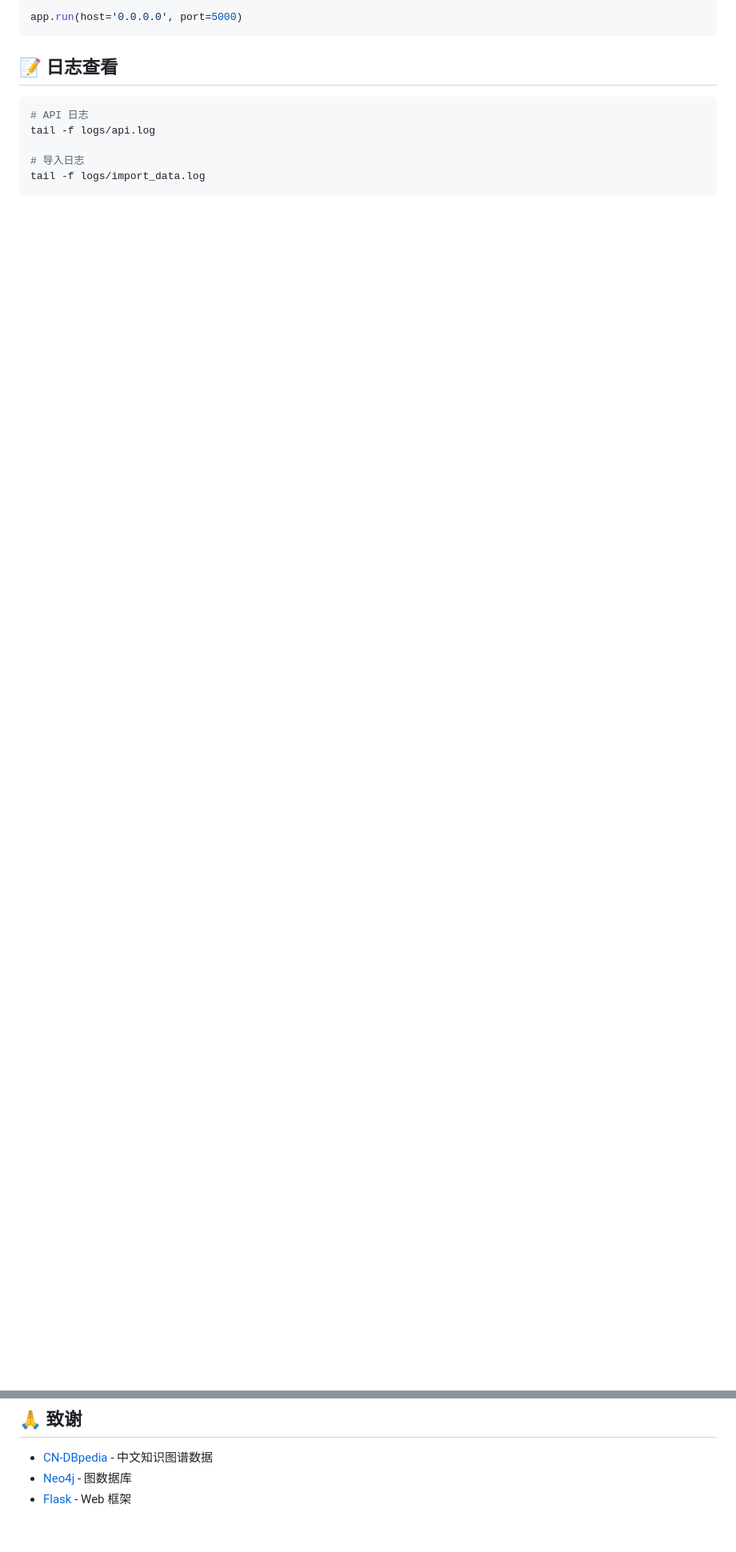
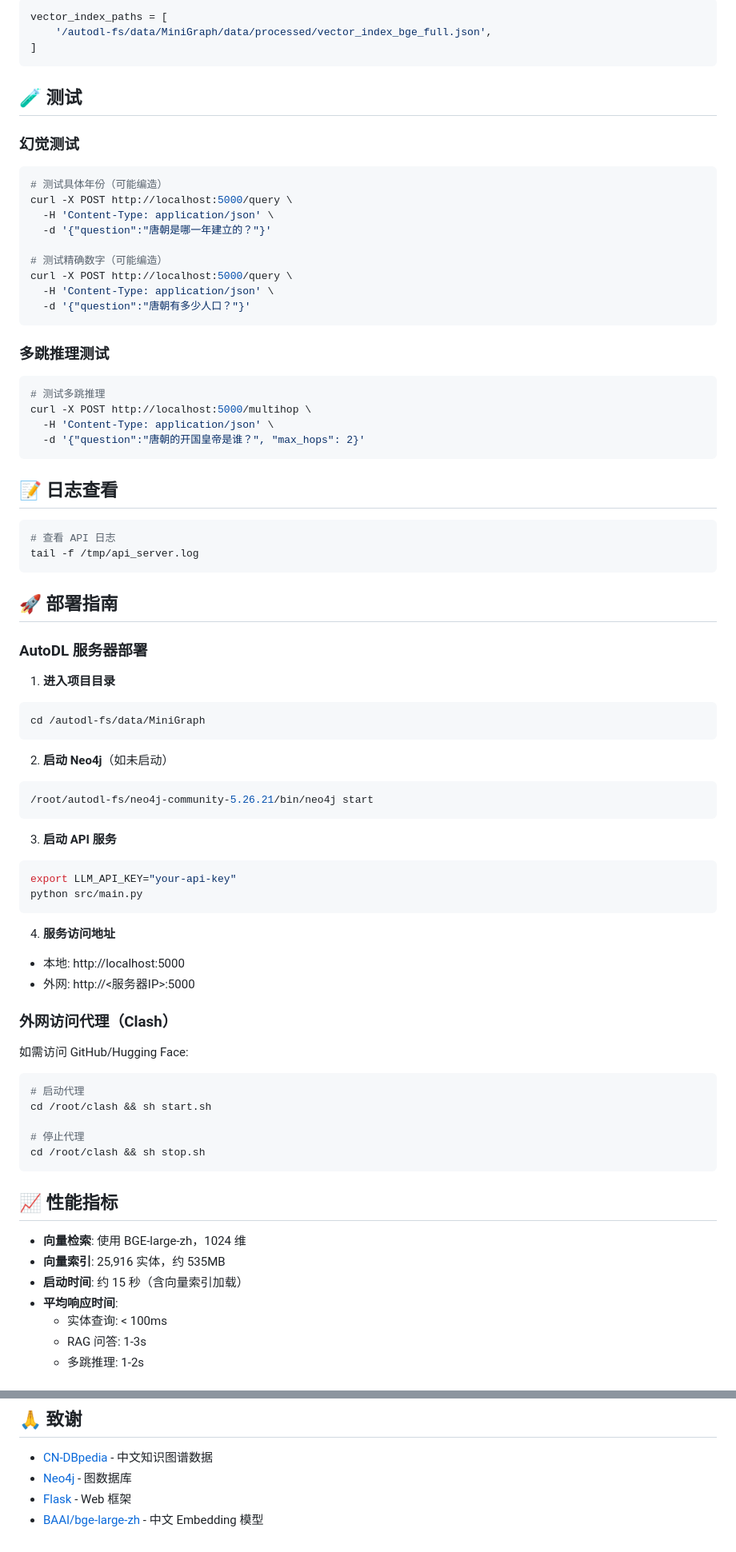
Before and after one commit to yzyzzz999/MiniGraph, a Markdown page: README.md, 2 parts joined by grey strips. Shown at 80% size. Rendered like a GitHub page; blank space fills up the shorter version.

````diff
--- a/README.md
+++ b/README.md
@@ -143,13 +261,83 @@ graph = Graph("bolt://localhost:7687", auth=("neo4j", "password"))
 ```python
-app.run(host='0.0.0.0', port=5000)
+vector_index_paths = [
+    '/autodl-fs/data/MiniGraph/data/processed/vector_index_bge_full.json',
+]
+```
+
+## 🧪 测试
+
+### 幻觉测试
+
+```bash
+# 测试具体年份（可能编造）
+curl -X POST http://localhost:5000/query \
+  -H 'Content-Type: application/json' \
+  -d '{"question":"唐朝是哪一年建立的？"}'
+
+# 测试精确数字（可能编造）
+curl -X POST http://localhost:5000/query \
+  -H 'Content-Type: application/json' \
+  -d '{"question":"唐朝有多少人口？"}'
+```
+
+### 多跳推理测试
+
+```bash
+# 测试多跳推理
+curl -X POST http://localhost:5000/multihop \
+  -H 'Content-Type: application/json' \
+  -d '{"question":"唐朝的开国皇帝是谁？", "max_hops": 2}'
 ```
 
 ## 📝 日志查看
 
 ```bash
-# API 日志
-tail -f logs/api.log
+# 查看 API 日志
+tail -f /tmp/api_server.log
+```
 
-# 导入日志
-tail -f logs/import_data.log
+## 🚀 部署指南
+
+### AutoDL 服务器部署
+
+1. **进入项目目录**
+```bash
+cd /autodl-fs/data/MiniGraph
 ```
+
+2. **启动 Neo4j**（如未启动）
+```bash
+/root/autodl-fs/neo4j-community-5.26.21/bin/neo4j start
+```
+
+3. **启动 API 服务**
+```bash
+export LLM_API_KEY="your-api-key"
+python src/main.py
+```
+
+4. **服务访问地址**
+- 本地: http://localhost:5000
+- 外网: http://<服务器IP>:5000
+
+### 外网访问代理（Clash）
+
+如需访问 GitHub/Hugging Face:
+```bash
+# 启动代理
+cd /root/clash && sh start.sh
+
+# 停止代理
+cd /root/clash && sh stop.sh
+```
+
+## 📈 性能指标
+
+- **向量检索**: 使用 BGE-large-zh，1024 维
+- **向量索引**: 25,916 实体，约 535MB
+- **启动时间**: 约 15 秒（含向量索引加载）
+- **平均响应时间**:
+  - 实体查询: < 100ms
+  - RAG 问答: 1-3s
+  - 多跳推理: 1-2s
+
@@ -167,3 +366,4 @@ MIT License
 - [CN-DBpedia](https://github.com/GeneralZh/ownthink) - 中文知识图谱数据
 - [Neo4j](https://neo4j.com/) - 图数据库
 - [Flask](https://flask.palletsprojects.com/) - Web 框架
+- [BAAI/bge-large-zh](https://huggingface.co/BAAI/bge-large-zh) - 中文 Embedding 模型
````
Also changed, not shown: other parts of README.md (+179 -50 lines).
